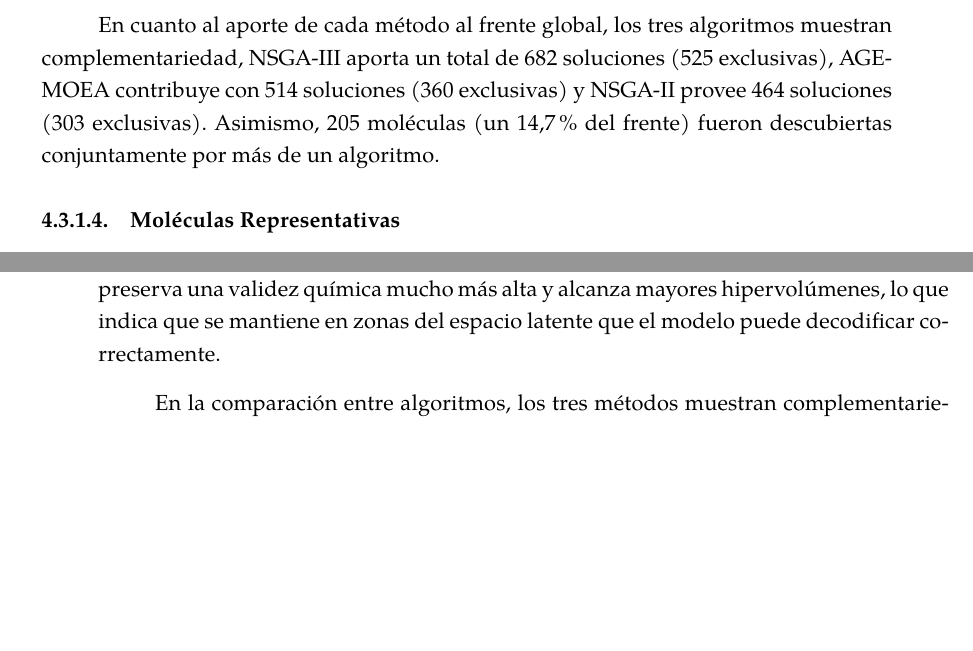
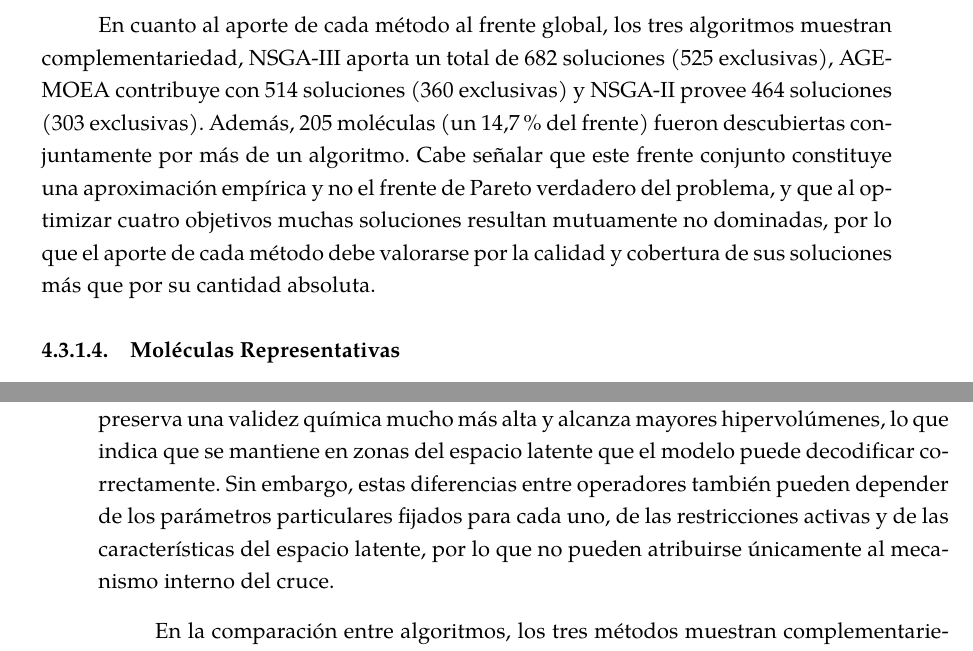
Before and after one commit to cepmcs/Tesina_Esqueleto, a LaTeX thesis (UMUthesis.tex, which reads Chapters/04-Resultados.tex): two parts of pages 102 and 109 of 148, joined at a grey line, cut so that both start at the same text, the shorter picture padded with empty space. Compiled offline with XeLaTeX; a LaTeX package or settings file that is missing is left out.

Commit message:
docs: update results analysis and discussion with clarifications on pareto fronts and crossover operators

```diff
--- a/Chapters/04-Resultados.tex
+++ b/Chapters/04-Resultados.tex
@@ -579,7 +579,7 @@ Para evaluar la capacidad exploratoria global, se combinan las soluciones obteni
 
 La Figura~\ref{fig:frentes_pareto_3d} muestra el Frente No Dominado Conjunto Global en cuatro perspectivas tridimensionales. En las gráficas se muestra el compromiso entre las propiedades optimizadas. Se preserva una alta densidad de moléculas en la franja de alto \gls{qed} ($\text{QED} > 0.85$) y síntesis accesible ($\text{SA} < 2.5$), alcanzando simultáneamente afinidades de acoplamiento por debajo de $-10\text{ kcal/mol}$. La escala de color refleja que al aumentar el valor de accesibilidad sintética también aumenta el pChEMBL predicho, por lo que el espacio de búsqueda presenta un compromiso entre estos dos objetivos.
 
-En cuanto al aporte de cada método al frente global, los tres algoritmos muestran complementariedad, \acrshort{nsga3} aporta un total de 682 soluciones (525 exclusivas), \acrshort{agemoea} contribuye con 514 soluciones (360 exclusivas) y \acrshort{nsga2} provee 464 soluciones (303 exclusivas). Asimismo, 205 moléculas (un 14,7\% del frente) fueron descubiertas conjuntamente por más de un algoritmo.
+En cuanto al aporte de cada método al frente global, los tres algoritmos muestran complementariedad, \acrshort{nsga3} aporta un total de 682 soluciones (525 exclusivas), \acrshort{agemoea} contribuye con 514 soluciones (360 exclusivas) y \acrshort{nsga2} provee 464 soluciones (303 exclusivas). Además, 205 moléculas (un 14,7\% del frente) fueron descubiertas conjuntamente por más de un algoritmo. Cabe señalar que este frente conjunto constituye una aproximación empírica y no el frente de Pareto verdadero del problema, y que al optimizar cuatro objetivos muchas soluciones resultan mutuamente no dominadas, por lo que el aporte de cada método debe valorarse por la calidad y cobertura de sus soluciones más que por su cantidad absoluta.
 
 \subsubsection{Moléculas Representativas}
 \label{subsubsec:moleculas_representativas}
@@ -709,7 +709,7 @@ La Figura~\ref{fig:admet_ranks} muestra las distribuciones de densidad KDE para
 \label{subsec:discusion_mrp1}
 \label{sec:discusion}
 
-La formulación del diseño molecular optimizando simultáneamente la afinidad por acoplamiento en \gls{mrp1}, la potencia inhibitoria predicha pChEMBL, el \gls{qed} y la accesibilidad sintética SA, sujeta a restricciones de saturación ($\text{Fsp}^3$) y lipofilicidad ($\log P$), permite orientar la exploración del espacio latente hacia regiones de interés biológico. En este entorno multiobjetivo con restricciones, el operador de cruce SBX logra mejores valores de hipervolumen, convergencia y validez química, mientras que PCX conserva ventajas relativas en novedad, unicidad y espaciamiento. A diferencia de formulaciones más simples donde PCX favorecía la dispersión en zonas extremas, en este problema SBX preserva una validez química mucho más alta y alcanza mayores hipervolúmenes, lo que indica que se mantiene en zonas del espacio latente que el modelo puede decodificar correctamente.
+La formulación del diseño molecular optimizando simultáneamente la afinidad por acoplamiento en \gls{mrp1}, la potencia inhibitoria predicha pChEMBL, el \gls{qed} y la accesibilidad sintética SA, sujeta a restricciones de saturación ($\text{Fsp}^3$) y lipofilicidad ($\log P$), permite orientar la exploración del espacio latente hacia regiones de interés biológico. En este entorno multiobjetivo con restricciones, el operador de cruce SBX logra mejores valores de hipervolumen, convergencia y validez química, mientras que PCX conserva ventajas relativas en novedad, unicidad y espaciamiento. A diferencia de formulaciones más simples donde PCX favorecía la dispersión en zonas extremas, en este problema SBX preserva una validez química mucho más alta y alcanza mayores hipervolúmenes, lo que indica que se mantiene en zonas del espacio latente que el modelo puede decodificar correctamente. Sin embargo, estas diferencias entre operadores también pueden depender de los parámetros particulares fijados para cada uno, de las restricciones activas y de las características del espacio latente, por lo que no pueden atribuirse únicamente al mecanismo interno del cruce.
 
 En la comparación entre algoritmos, los tres métodos muestran complementariedad al aportar soluciones al Frente No Dominado Conjunto Global. No obstante, \acrshort{nsga3} con SBX obtiene los valores promedio más favorables en la exploración de este espacio, alcanzando el mayor hipervolumen y el promedio más alto de pChEMBL. Esta ventaja podría relacionarse con los puntos de referencia estructurados de \acrshort{nsga3}, pensados para equilibrar la búsqueda en cuatro objetivos mejor que la distancia de apiñamiento de \acrshort{nsga2} o la estimación geométrica de \acrshort{agemoea}.
 
```
Also changed, not shown: 1 other file.
